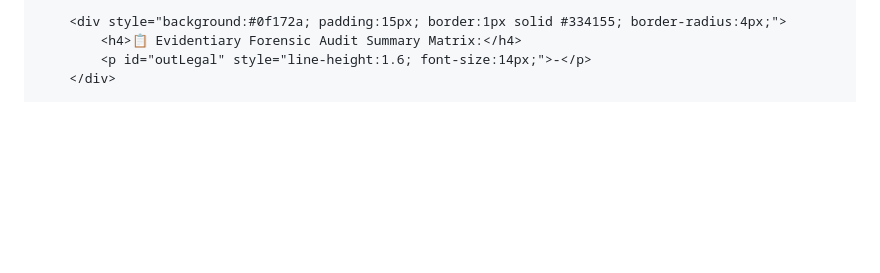
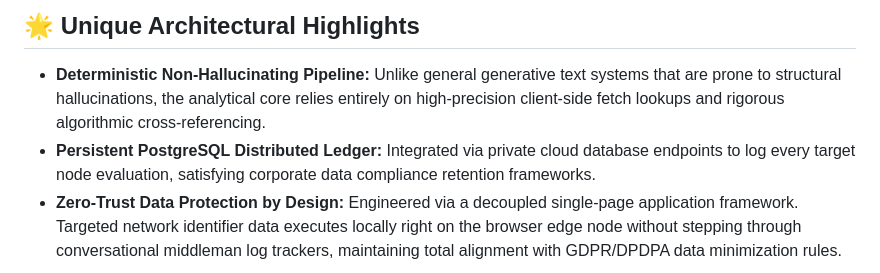
Before and after one commit to LipsaDas1/LexOpsIntel-App, a Markdown page: README.md, the part around one of its changes. Drawn GitHub-style; blank space fills up the shorter version.

```diff
--- a/README.md
+++ b/README.md
@@ -52,6 +14,6 @@
 
-        <div style="background:#0f172a; padding:15px; border:1px solid #334155; border-radius:4px;">
-            <h4>📋 Evidentiary Forensic Audit Summary Matrix:</h4>
-            <p id="outLegal" style="line-height:1.6; font-size:14px;">-</p>
-        </div>
+## 🌟 Unique Architectural Highlights
+* **Deterministic Non-Hallucinating Pipeline:** Unlike general generative text systems that are prone to structural hallucinations, the analytical core relies entirely on high-precision client-side fetch lookups and rigorous algorithmic cross-referencing.
+* **Persistent PostgreSQL Distributed Ledger:** Integrated via private cloud database endpoints to log every target node evaluation, satisfying corporate data compliance retention frameworks.
+* **Zero-Trust Data Protection by Design:** Engineered via a decoupled single-page application framework. Targeted network identifier data executes locally right on the browser edge node without stepping through conversational middleman log trackers, maintaining total alignment with GDPR/DPDPA data minimization rules.
 
```
Also changed, not shown: other parts of README.md (+36 -154 lines).
